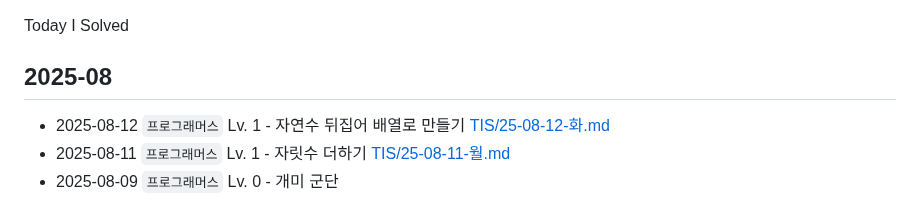
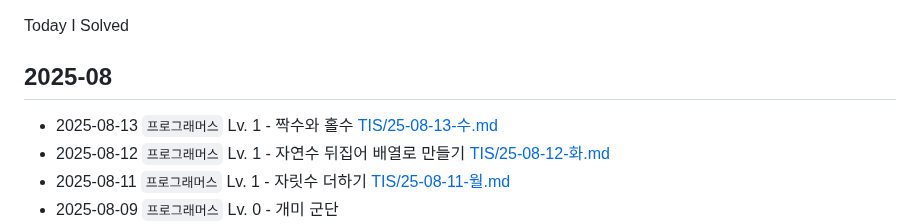
Before and after one commit to macaronpark/study, a Markdown page: algorithm/TIS/README.md, the part around the change. GitHub-like rendering.

```diff
--- a/algorithm/TIS/README.md
+++ b/algorithm/TIS/README.md
@@ -4,6 +4,7 @@ Today I Solved
 
 ## 2025-08
 
+- 2025-08-13 `프로그래머스` Lv. 1 - 짝수와 홀수 [TIS/25-08-13-수.md](/algorithm/TIS/25-08-13-수.md)
 - 2025-08-12 `프로그래머스` Lv. 1 - 자연수 뒤집어 배열로 만들기 [TIS/25-08-12-화.md](/algorithm/TIS/25-08-12-화.md)
 - 2025-08-11 `프로그래머스` Lv. 1 - 자릿수 더하기 [TIS/25-08-11-월.md](/algorithm/TIS/25-08-11-월.md)
 - 2025-08-09 `프로그래머스` Lv. 0 - 개미 군단
```
Also changed, not shown: algorithm/TIS/25-08-13-수.md (added, +99 -0 lines).
